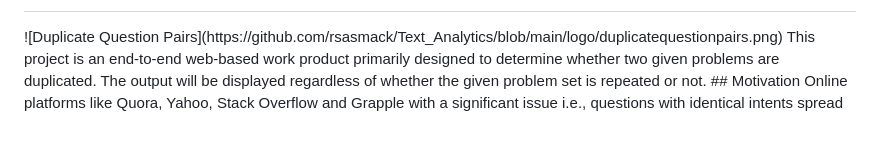
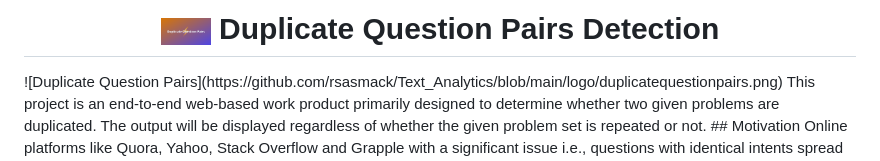
Before and after one commit to rsasmack/Text_Analytics, a Markdown page: README.md, the part around the change. Drawn GitHub-style; blank space fills up the shorter version.

```diff
--- a/README.md
+++ b/README.md
@@ -1,5 +1,6 @@
 <h1 align="center">
   <img src="https://github.com/rsasmack/Text_Analytics/blob/main/logo/duplicatequestionpairs.png" alt="Duplicate Question Pairs Detection" width="50" />
+  Duplicate Question Pairs Detection
 </h1>
 ![Duplicate Question Pairs](https://github.com/rsasmack/Text_Analytics/blob/main/logo/duplicatequestionpairs.png)
 This project is an end-to-end web-based work product primarily designed to determine whether two given problems are duplicated. The output will be displayed regardless of whether the given problem set is repeated or not.
```
